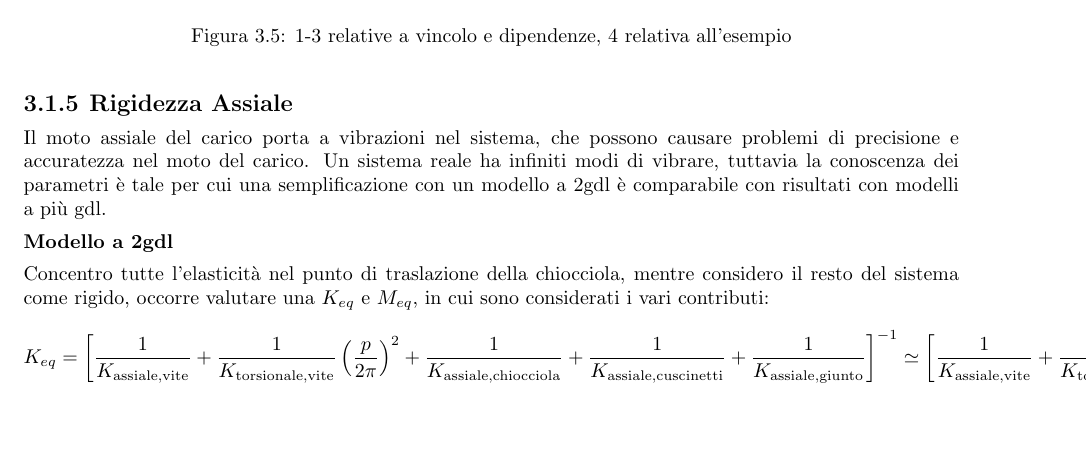
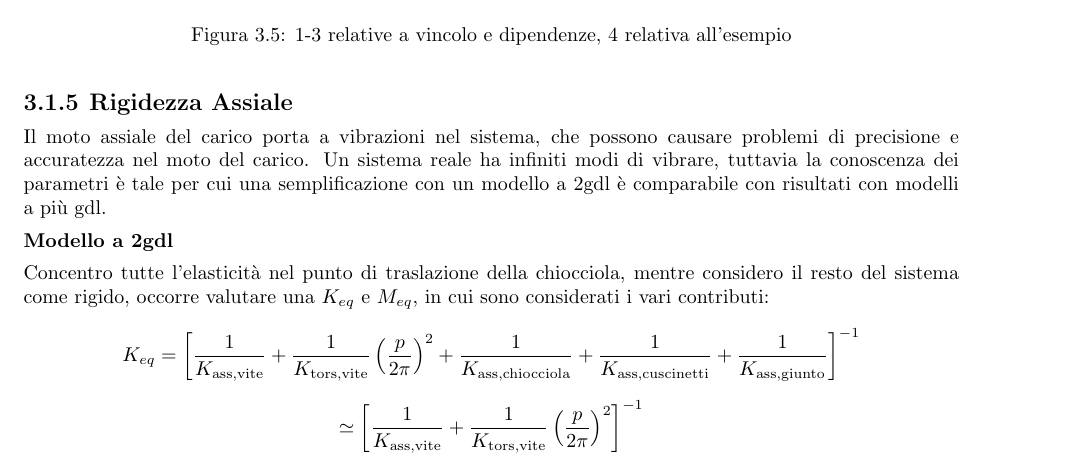
Before and after one commit to TizianoCosta/Controllo_Sistemi_Meccanici, a LaTeX document (main.tex, which reads Sottofile/DimensionamentoSceltaViti.tex): part of page 16 of 20, cut so that both start at the same text, the shorter picture padded with empty space. Compiled offline with pdfLaTeX.

Commit message:
Sistemazioni minime lezione 11, mancano figure

```diff
--- a/Sottofile/DimensionamentoSceltaViti.tex
+++ b/Sottofile/DimensionamentoSceltaViti.tex
@@ -153,7 +153,7 @@ Un sistema reale ha infiniti modi di vibrare, tuttavia la conoscenza dei paramet
 
 \sottosottosezione{Modello a 2gdl}
 Concentro tutte l'elasticità nel punto di traslazione della chiocciola, mentre considero il resto del sistema come rigido, occorre valutare una \(K_{eq}\) e \( M_{eq} \), in cui sono considerati i vari contributi:
-\[ K_{eq} = \left[ \frac{1}{K_\text{assiale,vite}} + \frac{1}{K_\text{torsionale,vite}}\left(\frac{p}{2\pi}\right)^2 + \frac{1}{K_\text{assiale,chiocciola}} + \frac{1}{K_\text{assiale,cuscinetti}} + \frac{1}{K_\text{assiale,giunto}} \right]^{-1} \simeq \left[ \frac{1}{K_\text{assiale,vite}} + \frac{1}{K_\text{torsionale,vite}}\left(\frac{p}{2\pi}\right)^2 \right]^{-1} \]
+\[ K_{eq} = \left[ \frac{1}{K_\text{ass,vite}} + \frac{1}{K_\text{tors,vite}}\left(\frac{p}{2\pi}\right)^2 + \frac{1}{K_\text{ass,chiocciola}} + \frac{1}{K_\text{ass,cuscinetti}} + \frac{1}{K_\text{ass,giunto}} \right]^{-1} \] \[ \simeq \left[ \frac{1}{K_\text{ass,vite}} + \frac{1}{K_\text{tors,vite}}\left(\frac{p}{2\pi}\right)^2 \right]^{-1} \]
 Dove i contributi più rilevanti sono tendenzialmente i primi due, che sono dipendenti da p, d quindi non necessitano del catalogo.
 
 \sottosottosezione{Rigidezza Torsionale}
```
Also changed, not shown: Sottofile/DimensionamentoSceltaViti.tex (2 more changed lines).
